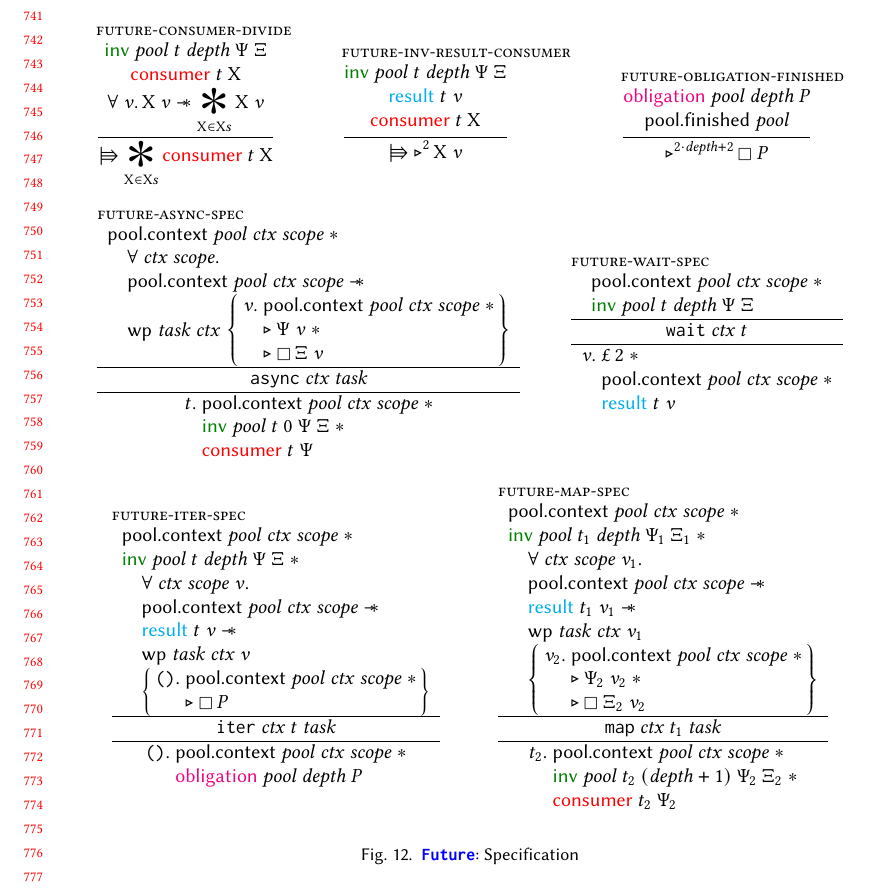
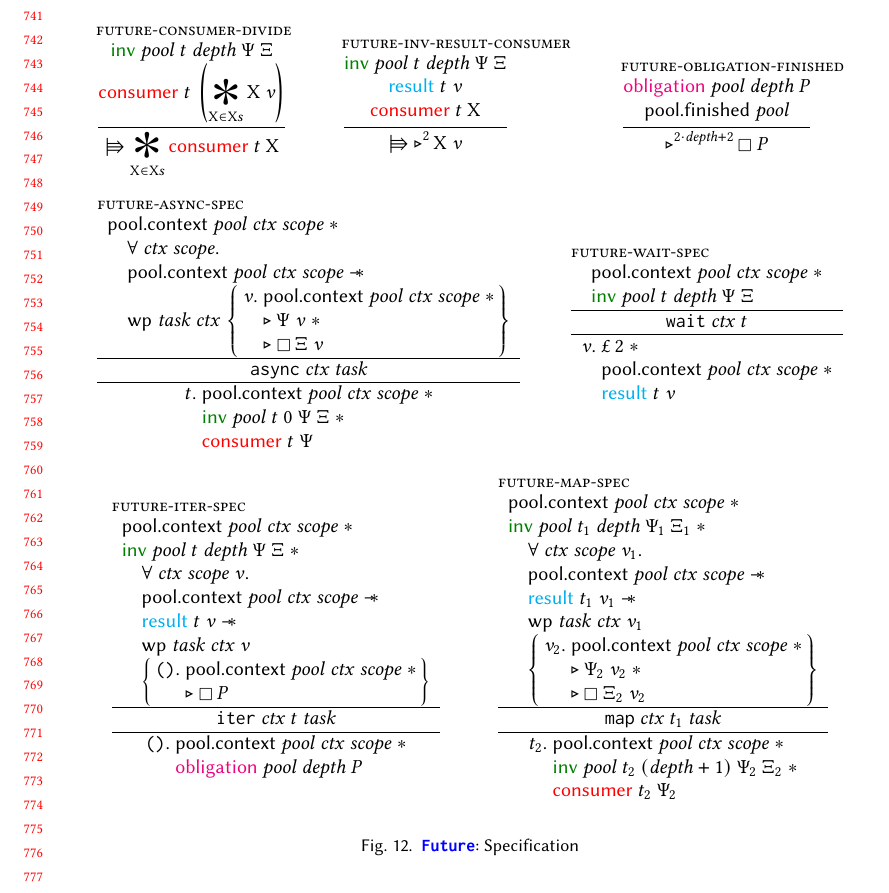
Before and after one commit to clef-men/article_parabs_pldi, a LaTeX paper (main.tex, which reads parabs/figures/future_spec.tex): part of page 16 of 25, cut so that both start at the same text. Compiled offline with pdfLaTeX.

Commit message:
Future, Vertex: Simplify divide rule.

```diff
--- a/parabs/figures/future_spec.tex
+++ b/parabs/figures/future_spec.tex
@@ -36,12 +36,8 @@
     \infer[consumer-divide]{
         \inv\ \v{pool}\ t\ \v{depth}\ \iPredTwo\ \iPredFour
       \\\\
-        \consumer\ t\ \iPredThree
-      \\\\
-        \Forall \zooVal.
-        \iPredThree\ \zooVal \iWand
-        \iBigSep_{\iPredThree \in \iPredThree{}s}
-          \iPredThree\ \zooVal
+        \consumer\ t\ \left( \iBigSep_{\iPredThree \in \iPredThree{}s}
+          \iPredThree\ \zooVal \right)
     }{
       \iFupd
       \iBigSep_{\iPredThree \in \iPredThree{}s}
```
Also changed, not shown: parabs/figures/vertex_spec.tex (+2 -5 lines).
